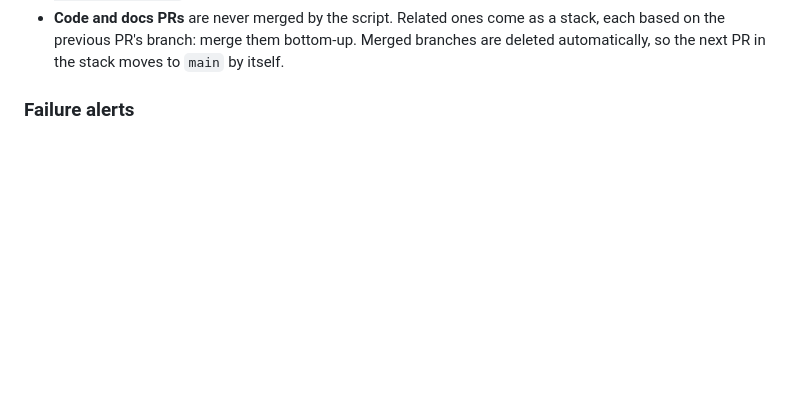
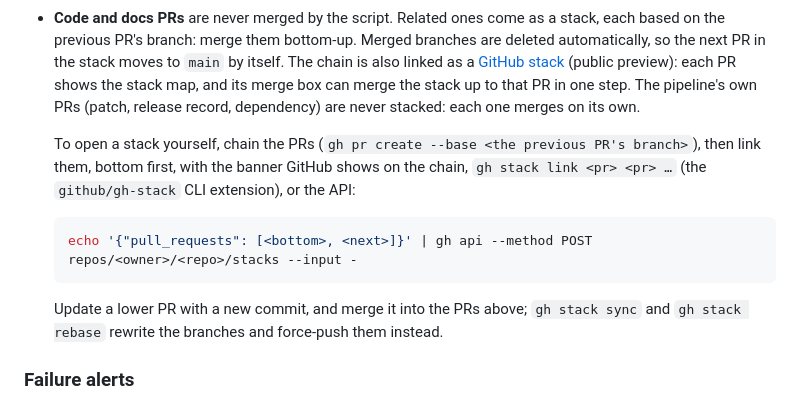
Before and after one commit to therickybobbeh/open-source-project-patcher, a Markdown page: docs/runbook.md, the part around the change. Drawn GitHub-style; blank space fills up the shorter version.

Commit message:
Runbook: related PRs are linked as a GitHub stack
GitHub's stacked pull requests (public preview) are enabled for this repository: a chain of PRs, each based on the
previous one's branch, can be linked as a stack, so each PR shows the stack map and the merge box can merge the
stack bottom-up in one step. The pipeline's own PRs stay unstacked.

Co-Authored-By: Claude Opus 5.5 <noreply@anthropic.com>

````diff
--- a/docs/runbook.md
+++ b/docs/runbook.md
@@ -263,7 +263,20 @@ scripts/merge-ready.sh --merge   # merge what is ready: release records, the pat
   patch PR is held.
 - **Code and docs PRs** are never merged by the script. Related ones come as a stack, each based on the previous PR's
   branch: merge them bottom-up. Merged branches are deleted automatically, so the next PR in the stack moves to `main`
-  by itself.
+  by itself. The chain is also linked as a [GitHub stack](https://docs.github.com/en/pull-requests/how-tos/create-pull-requests/creating-stacked-pull-requests)
+  (public preview): each PR shows the stack map, and its merge box can merge the stack up to that PR in one step. The
+  pipeline's own PRs (patch, release record, dependency) are never stacked: each one merges on its own.
+
+  To open a stack yourself, chain the PRs (`gh pr create --base <the previous PR's branch>`), then link them, bottom
+  first, with the banner GitHub shows on the chain, `gh stack link <pr> <pr> …` (the `github/gh-stack` CLI extension),
+  or the API:
+
+  ```bash
+  echo '{"pull_requests": [<bottom>, <next>]}' | gh api --method POST repos/<owner>/<repo>/stacks --input -
+  ```
+
+  Update a lower PR with a new commit, and merge it into the PRs above; `gh stack sync` and `gh stack rebase` rewrite
+  the branches and force-push them instead.
 
 ### Failure alerts
 
````
